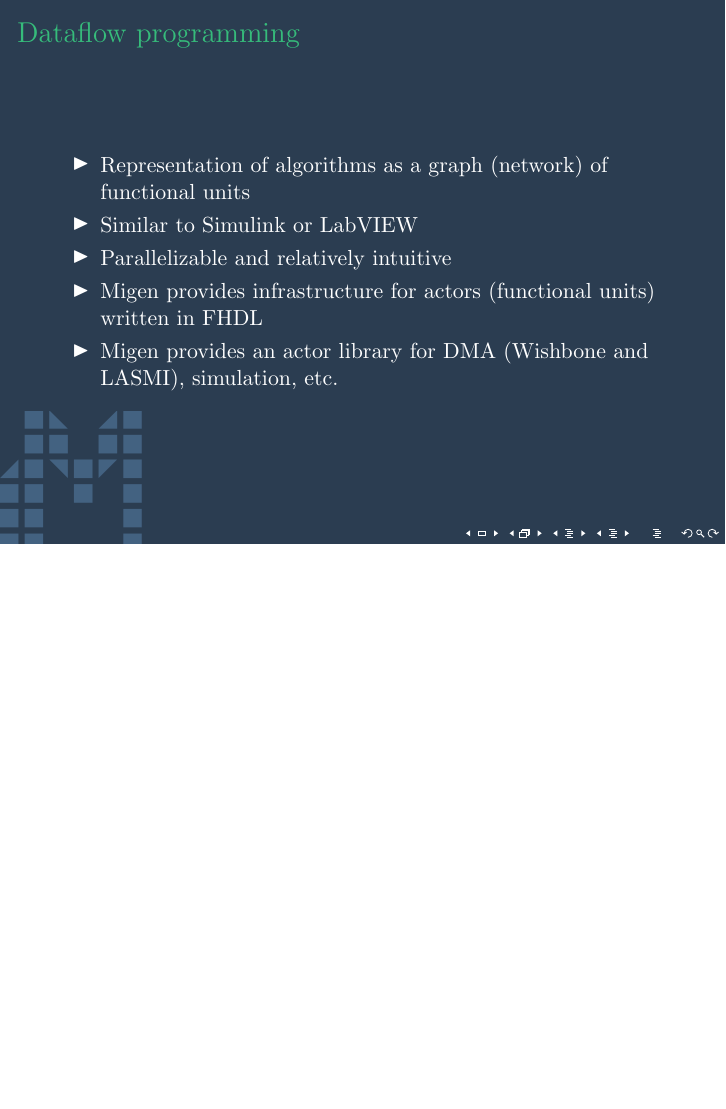
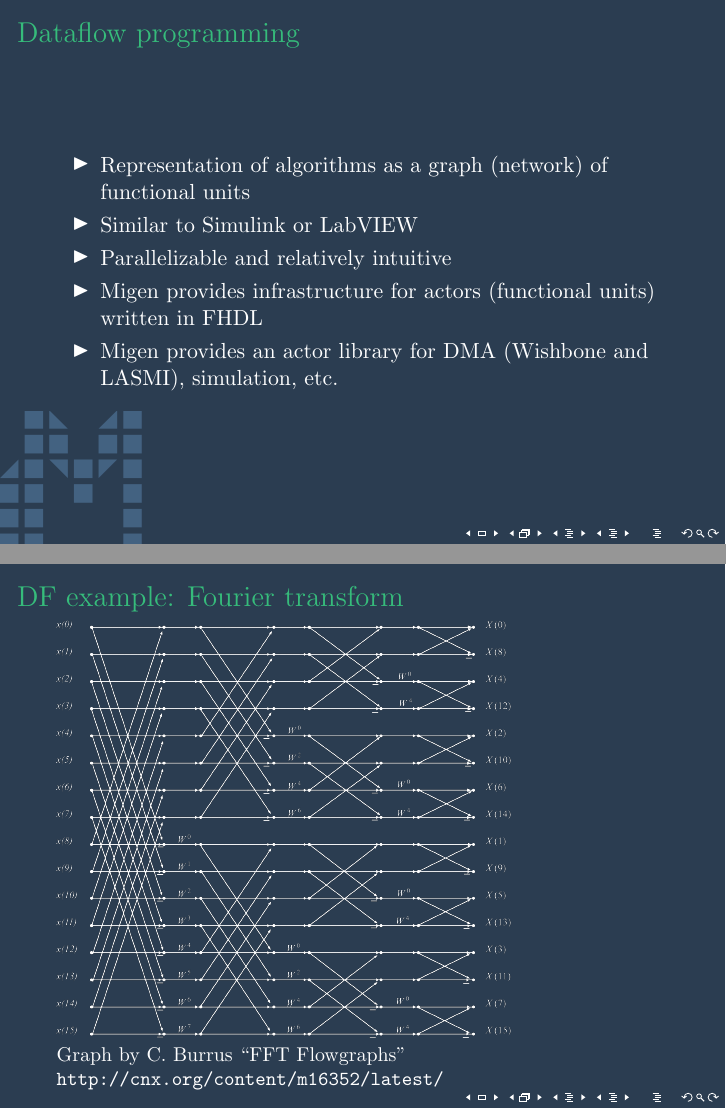
Before and after one commit to m-labs/migen-extradoc, LaTeX slides (slides/migen.tex): page 18 of 19 before the commit and pages 18 and 19 of 20 after it, the two joined at a grey line, the shorter picture padded with empty space. Compiled offline with pdfLaTeX.

Commit message:
slides: add FFT example

```diff
--- a/slides/migen.tex
+++ b/slides/migen.tex
@@ -303,6 +303,16 @@ Memory controller operates several \textit{bank machines} in parallel
 \bgoff
 
 \begin{frame}
+\frametitle{DF example: Fourier transform}
+\begin{centering}
+\includegraphics[width=8cm]{fft.png}
+\end{centering}
+
+\small Graph by C. Burrus ``FFT Flowgraphs'' \url{http://cnx.org/content/m16352/latest/}
+\end{frame}
+
+
+\begin{frame}
 Migen is open source!
 \begin{itemize}
 \item BSD license
```
Also changed, not shown: slides/fft.png (added).
